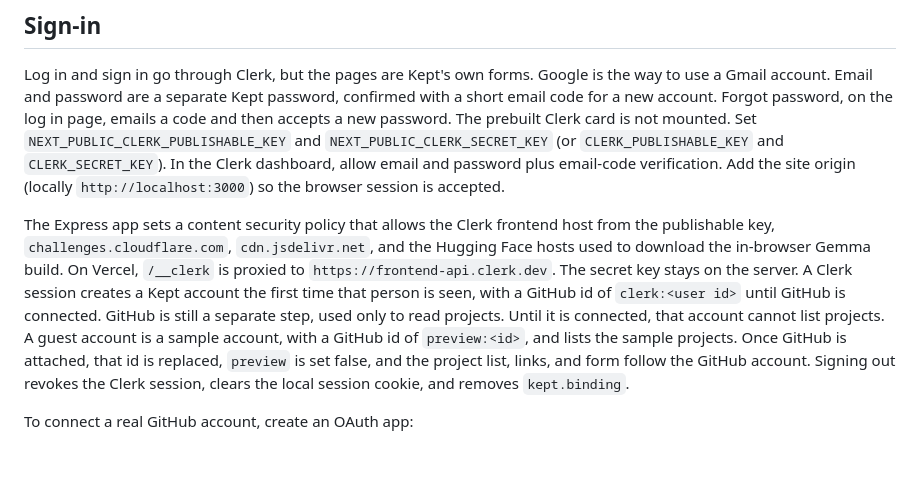
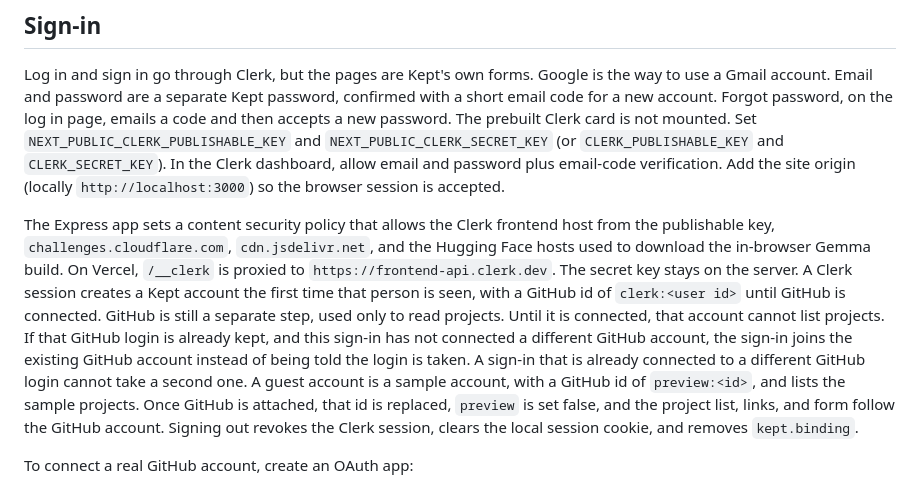
Before and after one commit to Sumit884-byte/kept, a Markdown page: README.md, the part around the change. Drawn GitHub-style; blank space fills up the shorter version.

Commit message:
Describe how a signed-in account joins the GitHub login it already kept.

```diff
--- a/README.md
+++ b/README.md
@@ -67,7 +67,7 @@ Open `http://localhost:3000`. `http://localhost:3000/sample` creates one sample
 
 Log in and sign in go through Clerk, but the pages are Kept's own forms. Google is the way to use a Gmail account. Email and password are a separate Kept password, confirmed with a short email code for a new account. Forgot password, on the log in page, emails a code and then accepts a new password. The prebuilt Clerk card is not mounted. Set `NEXT_PUBLIC_CLERK_PUBLISHABLE_KEY` and `NEXT_PUBLIC_CLERK_SECRET_KEY` (or `CLERK_PUBLISHABLE_KEY` and `CLERK_SECRET_KEY`). In the Clerk dashboard, allow email and password plus email-code verification. Add the site origin (locally `http://localhost:3000`) so the browser session is accepted.
 
-The Express app sets a content security policy that allows the Clerk frontend host from the publishable key, `challenges.cloudflare.com`, `cdn.jsdelivr.net`, and the Hugging Face hosts used to download the in-browser Gemma build. On Vercel, `/__clerk` is proxied to `https://frontend-api.clerk.dev`. The secret key stays on the server. A Clerk session creates a Kept account the first time that person is seen, with a GitHub id of `clerk:<user id>` until GitHub is connected. GitHub is still a separate step, used only to read projects. Until it is connected, that account cannot list projects. A guest account is a sample account, with a GitHub id of `preview:<id>`, and lists the sample projects. Once GitHub is attached, that id is replaced, `preview` is set false, and the project list, links, and form follow the GitHub account. Signing out revokes the Clerk session, clears the local session cookie, and removes `kept.binding`.
+The Express app sets a content security policy that allows the Clerk frontend host from the publishable key, `challenges.cloudflare.com`, `cdn.jsdelivr.net`, and the Hugging Face hosts used to download the in-browser Gemma build. On Vercel, `/__clerk` is proxied to `https://frontend-api.clerk.dev`. The secret key stays on the server. A Clerk session creates a Kept account the first time that person is seen, with a GitHub id of `clerk:<user id>` until GitHub is connected. GitHub is still a separate step, used only to read projects. Until it is connected, that account cannot list projects. If that GitHub login is already kept, and this sign-in has not connected a different GitHub account, the sign-in joins the existing GitHub account instead of being told the login is taken. A sign-in that is already connected to a different GitHub login cannot take a second one. A guest account is a sample account, with a GitHub id of `preview:<id>`, and lists the sample projects. Once GitHub is attached, that id is replaced, `preview` is set false, and the project list, links, and form follow the GitHub account. Signing out revokes the Clerk session, clears the local session cookie, and removes `kept.binding`.
 
 To connect a real GitHub account, create an OAuth app:
 
```
